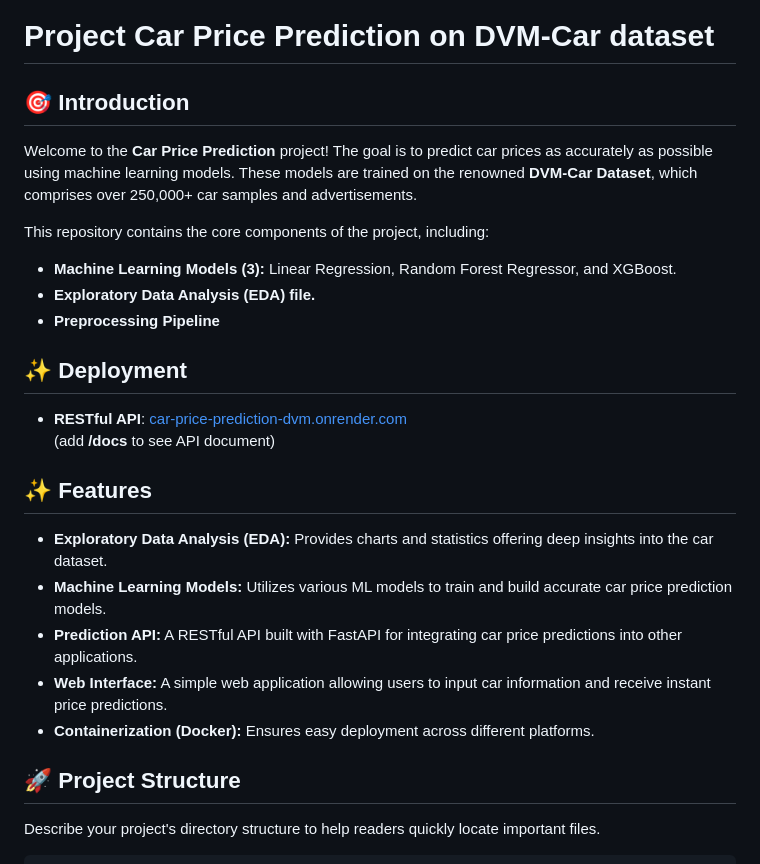
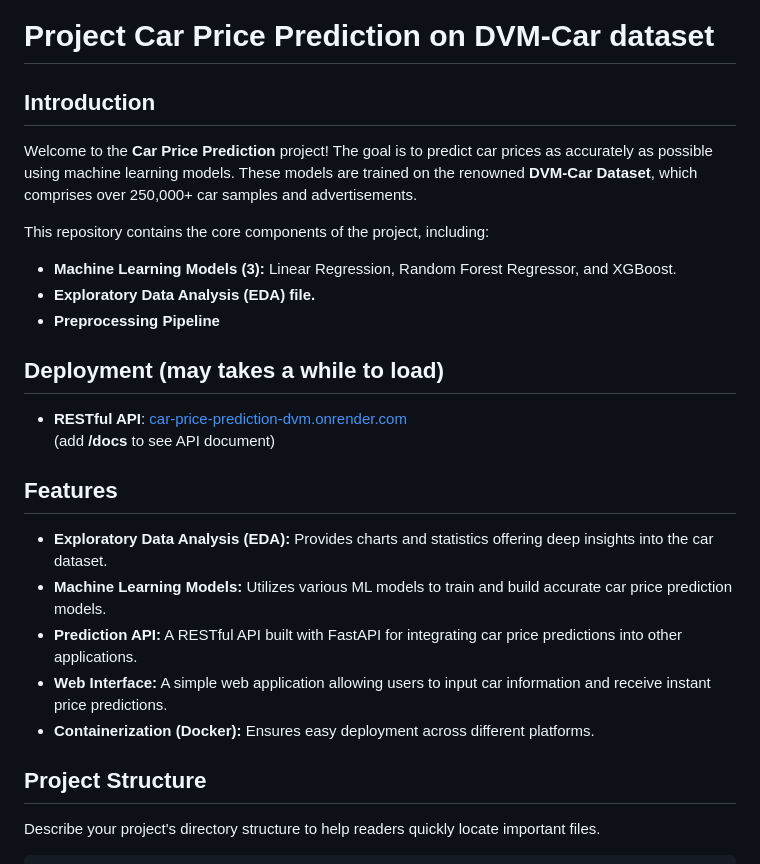
Before and after one commit to linhcbs/car-price-prediction-dvm, a Markdown page: README.md, the part around one of its changes. Rendered like a GitHub page.

````diff
--- a/README.md
+++ b/README.md
@@ -1,6 +1,6 @@
 # Project Car Price Prediction on DVM-Car dataset
 
-## 🎯 Introduction
+## Introduction
 
 Welcome to the **Car Price Prediction** project! The goal is to predict car prices as accurately as possible using machine learning models. These models are trained on the renowned **DVM-Car Dataset**, which comprises over 250,000+ car samples and advertisements.
 
@@ -9,12 +9,12 @@ This repository contains the core components of the project, including:
 - **Exploratory Data Analysis (EDA) file.**
 - **Preprocessing Pipeline**
 
-## ✨ Deployment
+## Deployment (may takes a while to load)
 - **RESTful API**: [car-price-prediction-dvm.onrender.com](https://car-price-prediction-dvm.onrender.com/) \
 (add **/docs** to see API document)
 
 
-## ✨ Features
+## Features
 
 * **Exploratory Data Analysis (EDA):** Provides charts and statistics offering deep insights into the car dataset.
 * **Machine Learning Models:** Utilizes various ML models to train and build accurate car price prediction models.
@@ -22,7 +22,7 @@ This repository contains the core components of the project, including:
 * **Web Interface:** A simple web application allowing users to input car information and receive instant price predictions.
 * **Containerization (Docker):** Ensures easy deployment across different platforms.
 
-## 🚀 Project Structure
+## Project Structure
 
 Describe your project's directory structure to help readers quickly locate important files.
 ```
````
Also changed, not shown: other parts of README.md (+1 -1 lines).
